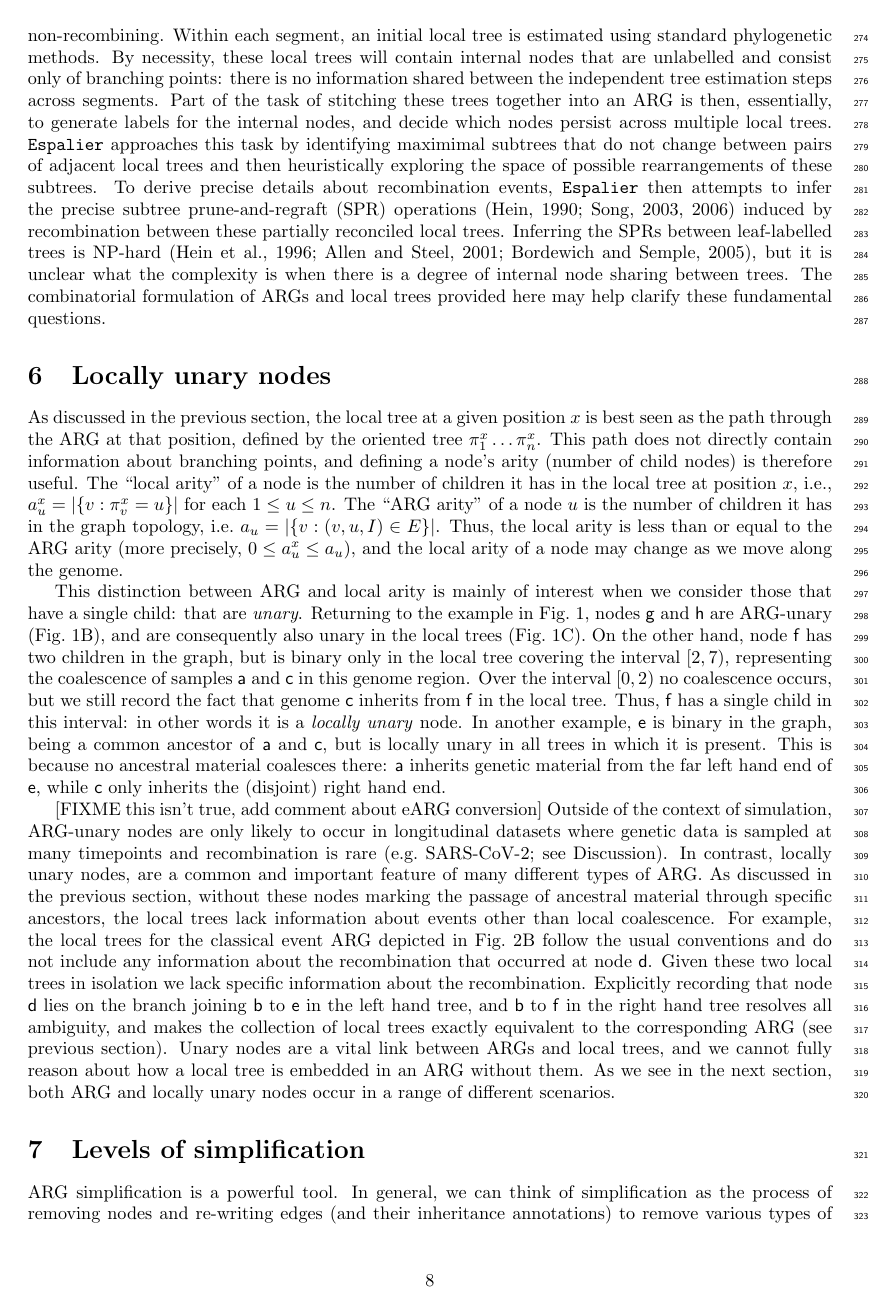
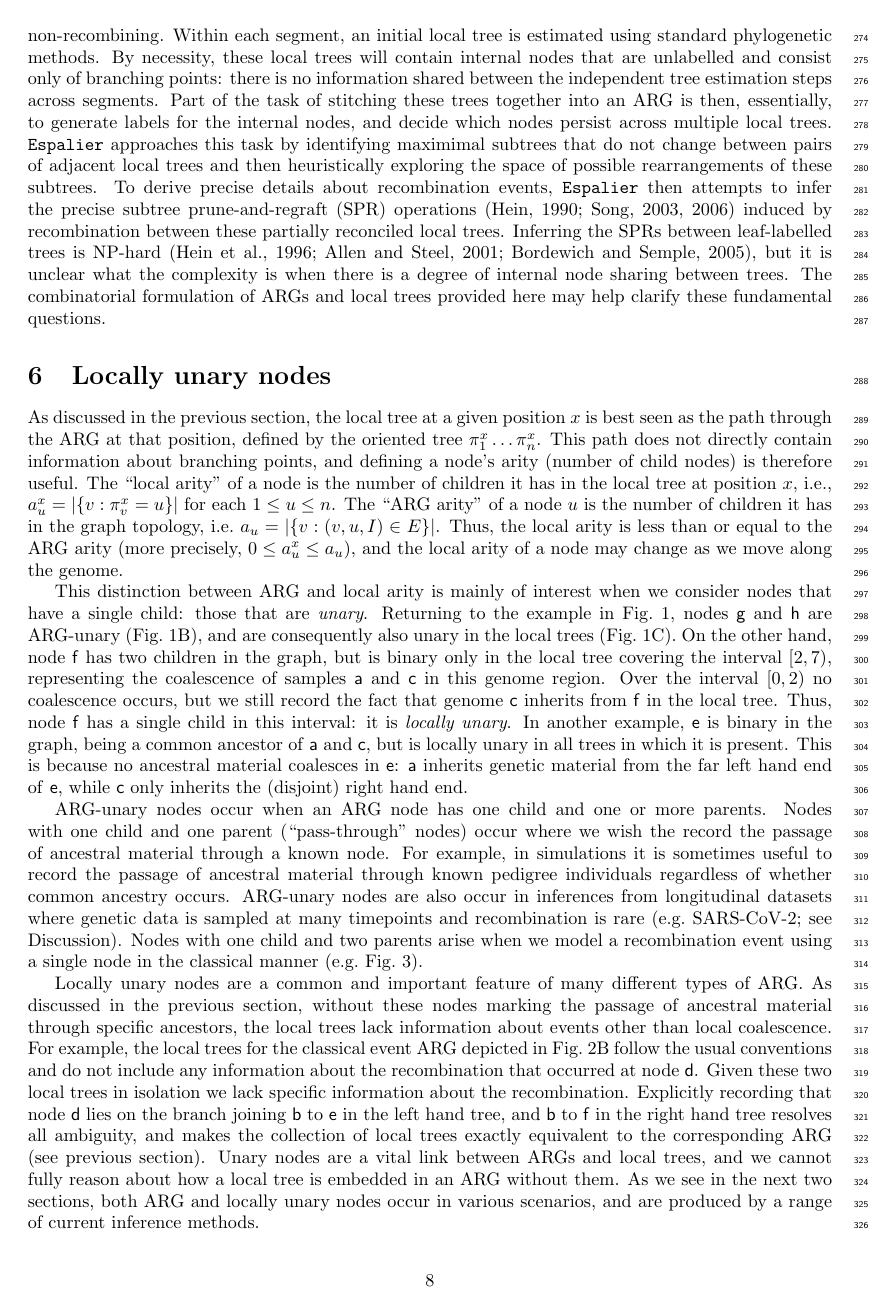
Before and after one commit to tskit-dev/what-is-an-arg-paper, a LaTeX paper (paper.tex): page 8 of 31. Compiled offline with pdfLaTeX.

Commit message:
Clarify arg-unary

```diff
--- a/paper.tex
+++ b/paper.tex
@@ -953,8 +954,8 @@ or equal to the ARG arity (more precisely, $0 \leq a^x_u \leq a_u$),
 and the local arity of a node may change as we move along the genome.
 
 This distinction between ARG and local arity is mainly
-of interest when we consider those that have
-a single child: that are \emph{unary}.
+of interest when we consider nodes that have
+a single child: those that are \emph{unary}.
 Returning to the example in Fig.~\ref{fig-arg-in-pedigree}, nodes
 \noderef{g} and \noderef{h}
 are ARG-unary (Fig.~\ref{fig-arg-in-pedigree}B), and are consequently
@@ -965,22 +966,34 @@ in the local tree covering the interval $[2, 7)$,
 representing the coalescence of samples \noderef{a} and \noderef{c}
 in this genome region. Over the interval $[0, 2)$ no coalescence occurs,
 but we still record the fact that genome \noderef{c} inherits from \noderef{f}
-in the local tree. Thus, \noderef{f} has a single child in this
-interval: in other words it is a \emph{locally unary} node.
+in the local tree. Thus, node \noderef{f} has a single child in this
+interval: it is \emph{locally unary}.
 In another example, \noderef{e} is binary in the graph, being a common
 ancestor of \noderef{a} and \noderef{c}, but is
 locally unary in all trees in which it is present.
-This is because no ancestral material coalesces there:
+This is because no ancestral material coalesces in \noderef{e}:
 \noderef{a} inherits genetic material from the far left hand end of
 \noderef{e},
 while \noderef{c} only inherits the (disjoint) right hand end.
 
-[FIXME this isn't true, add comment about eARG conversion]
-Outside of the context of simulation, ARG-unary nodes are
-only likely to occur in longitudinal datasets where genetic
+ARG-unary nodes occur when an ARG node has one child and one or
+more parents.
+Nodes with one child and one parent (``pass-through'' nodes)
+occur where we wish the record the passage of ancestral material
+through a known node. For example, in simulations
+it is sometimes useful to record the passage of
+ancestral material through known pedigree individuals
+regardless of whether common ancestry occurs.
+ARG-unary nodes are also occur in inferences
+from longitudinal datasets where genetic
 data is sampled at many timepoints and recombination
 is rare (e.g.~SARS-CoV-2; see Discussion).
-In contrast, locally unary nodes, are a common and important feature
+Nodes with one child and two parents arise when
+we model a recombination event using a single node
+in the classical manner
+(e.g.\ Fig.~\ref{fig-ancestry-resolution}).
+
+Locally unary nodes are a common and important feature
 of many different types of ARG.
 As discussed in the previous section,
 without these nodes marking the passage
@@ -1003,8 +1016,9 @@ resolves all ambiguity, and makes the collection of local
 trees exactly equivalent to the corresponding ARG (see previous section).
 Unary nodes are a vital link between ARGs and local trees, and we
 cannot fully reason about how a local tree is embedded in an ARG
-without them. As we see in the next section, both ARG and locally
-unary nodes occur in a range of different scenarios.
+without them. As we see in the next two sections, both ARG and locally
+unary nodes occur in various scenarios, and are
+produced by a range of current inference methods.
 
 \section{Levels of simplification}
 \label{sec-ARG-simplification}
```
Also changed, not shown: paper.tex (1 more changed lines).
